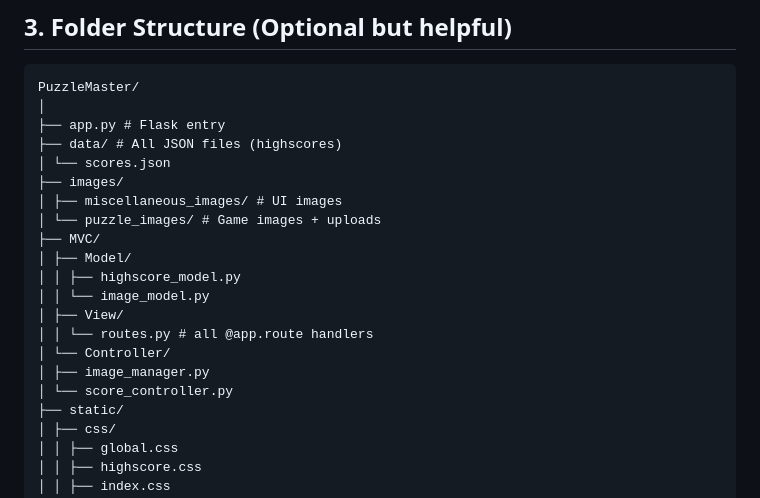
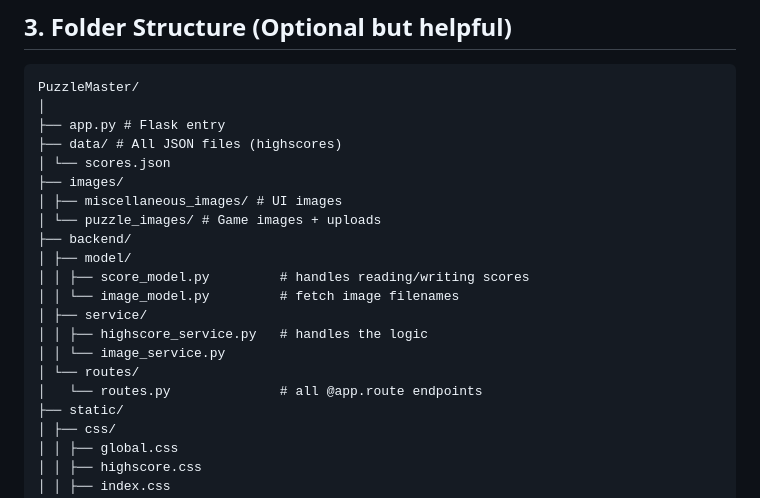
Before and after one commit to SawAeKyawKyaw/Project_Sliding_Puzzle, a Markdown page: PuzzleMaster/README.md, the part around the change. Drawn GitHub-style.

```diff
--- a/PuzzleMaster/README.md
+++ b/PuzzleMaster/README.md
@@ -26,15 +26,15 @@ PuzzleMaster/
 ├── images/
 │ ├── miscellaneous_images/ # UI images
 │ └── puzzle_images/ # Game images + uploads
-├── MVC/
-│ ├── Model/
-│ │ ├── highscore_model.py
-│ │ └── image_model.py
-│ ├── View/
-│ │ └── routes.py # all @app.route handlers
-│ └── Controller/
-│ ├── image_manager.py
-│ └── score_controller.py
+├── backend/
+│ ├── model/
+│ │ ├── score_model.py         # handles reading/writing scores
+│ │ └── image_model.py         # fetch image filenames
+│ ├── service/
+│ │ ├── highscore_service.py   # handles the logic
+│ │ └── image_service.py
+│ └── routes/
+│   └── routes.py              # all @app.route endpoints
 ├── static/
 │ ├── css/
 │ │ ├── global.css
```
